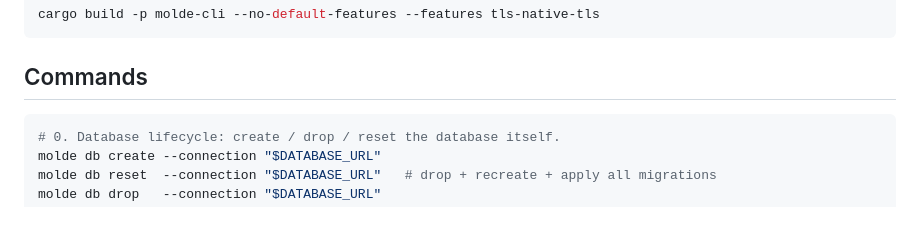
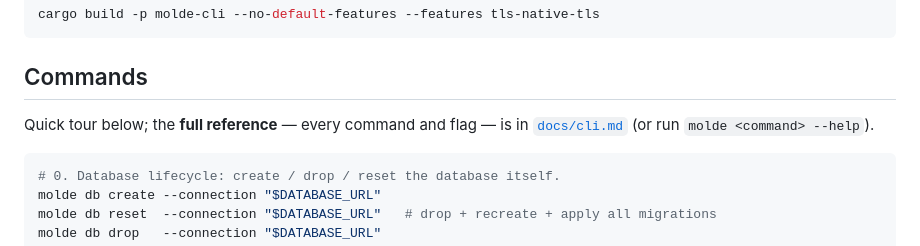
Before and after one commit to MAWESI-SAS/molde, a Markdown page: README.md, the part around the change. Drawn GitHub-style; blank space fills up the shorter version.

````diff
--- a/README.md
+++ b/README.md
@@ -119,6 +119,9 @@ cargo build -p molde-cli --no-default-features --features tls-native-tls
 
 ## Commands
 
+Quick tour below; the **full reference** — every command and flag — is in
+[`docs/cli.md`](docs/cli.md) (or run `molde <command> --help`).
+
 ```bash
 # 0. Database lifecycle: create / drop / reset the database itself.
 molde db create --connection "$DATABASE_URL"
````
Also changed, not shown: docs/cli.md (added, +384 -0 lines).
